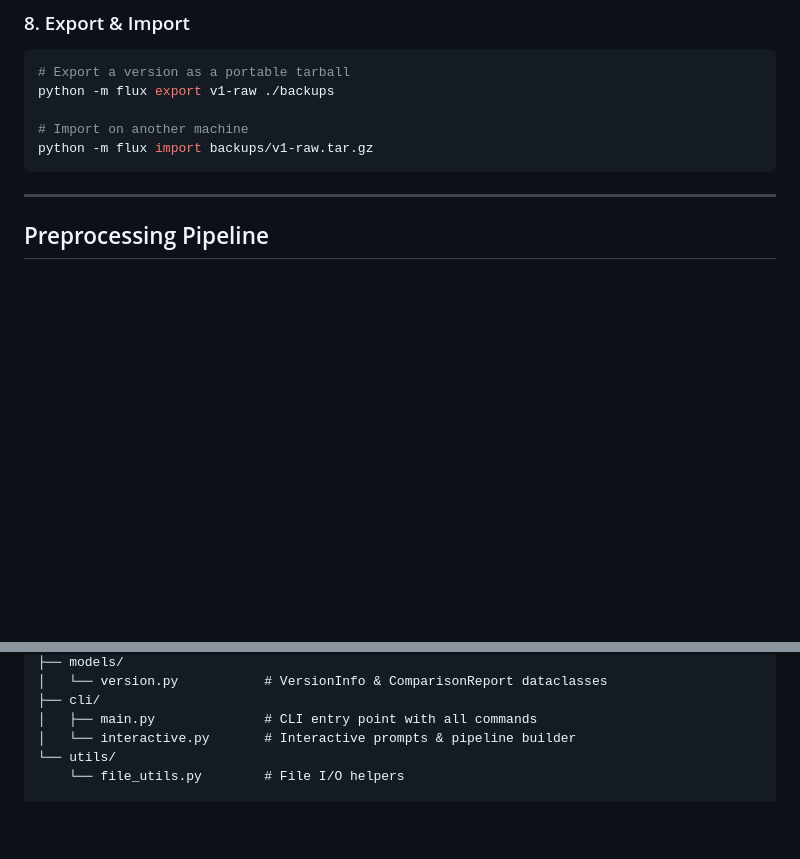
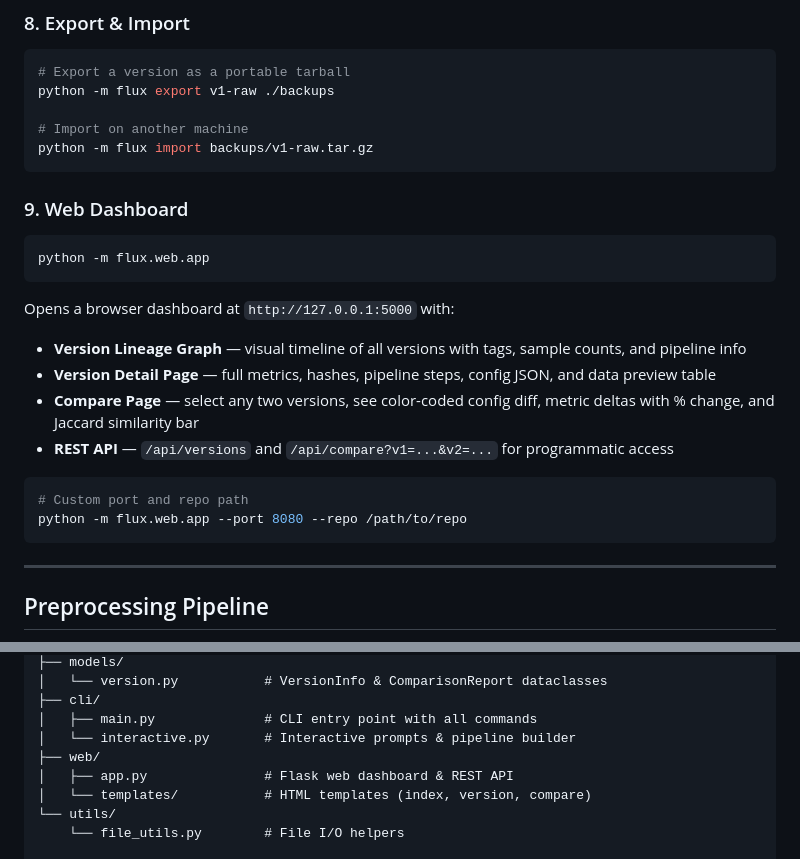
Before and after one commit to Samruddhidargode/flux_dataset_versioning_system, a Markdown page: README.md, 2 parts joined by grey strips. Drawn GitHub-style; blank space fills up the shorter version.

Commit message:
Update README with web dashboard docs

````diff
--- a/README.md
+++ b/README.md
@@ -209,6 +209,24 @@ python -m flux export v1-raw ./backups
 python -m flux import backups/v1-raw.tar.gz
 ```
 
+### 9. Web Dashboard
+
+```bash
+python -m flux.web.app
+```
+
+Opens a browser dashboard at `http://127.0.0.1:5000` with:
+
+- **Version Lineage Graph** — visual timeline of all versions with tags, sample counts, and pipeline info
+- **Version Detail Page** — full metrics, hashes, pipeline steps, config JSON, and data preview table
+- **Compare Page** — select any two versions, see color-coded config diff, metric deltas with % change, and Jaccard similarity bar
+- **REST API** — `/api/versions` and `/api/compare?v1=...&v2=...` for programmatic access
+
+```bash
+# Custom port and repo path
+python -m flux.web.app --port 8080 --repo /path/to/repo
+```
+
 ---
 
 ## Preprocessing Pipeline
@@ -330,6 +348,9 @@ flux/
 ├── cli/
 │   ├── main.py              # CLI entry point with all commands
 │   └── interactive.py       # Interactive prompts & pipeline builder
+├── web/
+│   ├── app.py               # Flask web dashboard & REST API
+│   └── templates/           # HTML templates (index, version, compare)
 └── utils/
     └── file_utils.py        # File I/O helpers
 
````
